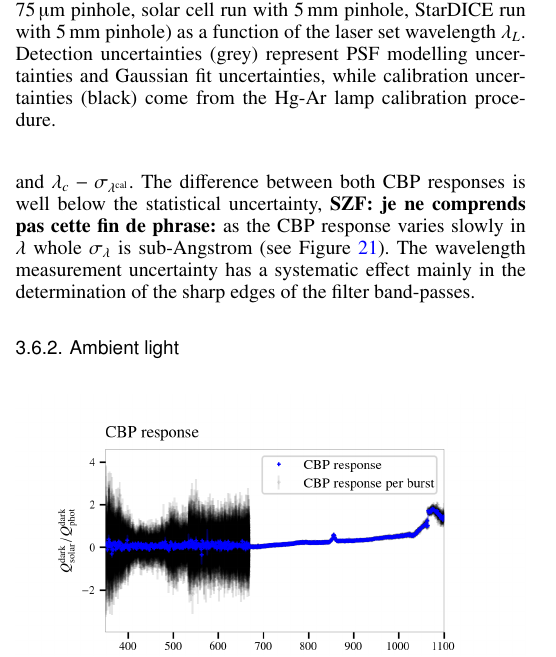
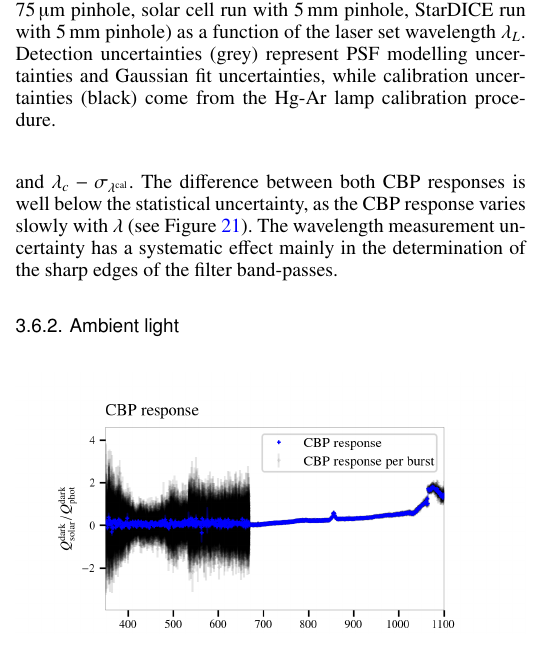
Before and after one commit to tsouverin/cbp_paper, a LaTeX paper (cbp_paper_project/main.tex, which reads cbp_paper_project/sections/3_cbp_response.tex): part of one column of page 13 of 27, cut so that both start at the same text. Compiled offline with pdfLaTeX.

Commit message:
solve SZF comment about wavelength uncertainty iumpact on CBP respons

```diff
--- a/cbp_paper_project/sections/3_cbp_response.tex
+++ b/cbp_paper_project/sections/3_cbp_response.tex
@@ -309,7 +309,7 @@ Figure~\ref{fig:wavelength_error_budget} details the total error budget from wav
 \caption{Total error budget (red) of calibrated wavelengths $\lambda_c$ for three different runs (from top to bottom: StarDICE run with \SI{75}{\um} pinhole, solar cell run with \SI{5}{mm} pinhole, StarDICE run with \SI{5}{mm} pinhole) as a function of the laser set wavelength $\lambda_L$. Detection uncertainties (grey) represent PSF modelling uncertainties and Gaussian fit uncertainties, while calibration uncertainties (black) come from the Hg-Ar lamp calibration procedure. }\label{fig:wavelength_error_budget}
 \end{figure}
 
-To evaluate the systematic uncertainty on the CBP response due to the wavelength calibration, we computed $r_{\rm CBP}$ at $\lambda_c+\sigma_{\lambda^{\rm cal}}$ and $\lambda_c-\sigma_{\lambda^{\rm cal}}$. The difference between both CBP responses is well below the statistical uncertainty, \textbf{SZF: je ne comprends pas cette fin de phrase: }as the CBP response varies slowly in $\lambda$ whole $\sigma_\lambda$ is sub-Angstrom (see Figure~\ref{fig:cbp_charge_ratio}). The wavelength measurement uncertainty has a systematic effect mainly in the determination of the sharp edges of the filter band-passes.
+To evaluate the systematic uncertainty on the CBP response due to the wavelength calibration, we computed $r_{\rm CBP}$ at $\lambda_c+\sigma_{\lambda^{\rm cal}}$ and $\lambda_c-\sigma_{\lambda^{\rm cal}}$. The difference between both CBP responses is well below the statistical uncertainty, as the CBP response varies slowly with $\lambda$ (see Figure~\ref{fig:cbp_charge_ratio}). The wavelength measurement uncertainty has a systematic effect mainly in the determination of the sharp edges of the filter band-passes.
 
 %The importance of $\sigma_\lambda$ as a systematic uncertainty lies essentially in the determination of the telescope filter band-passes and the position of their sharp edges.
 
```
